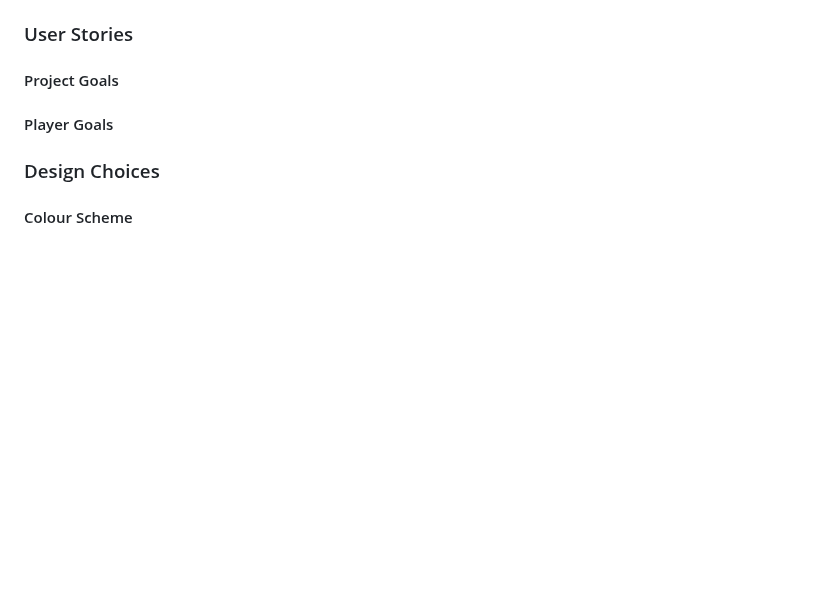
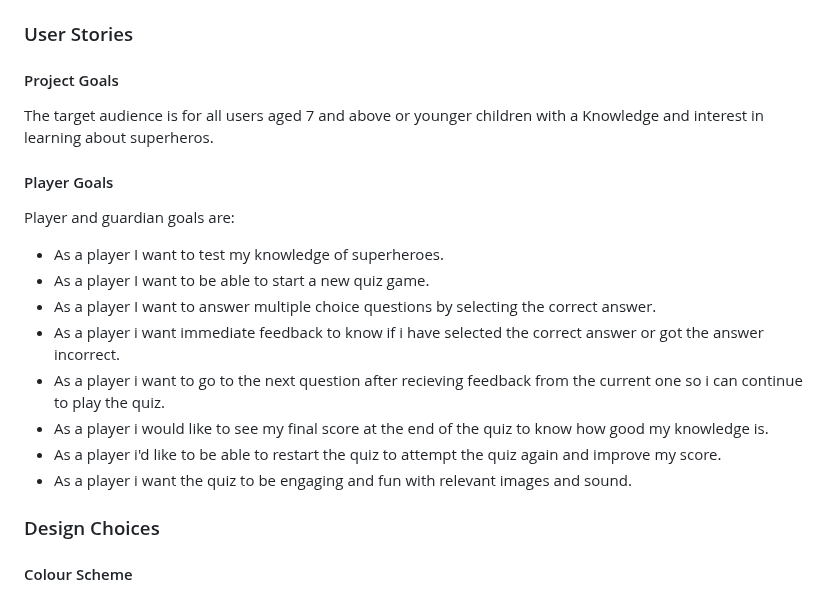
Before and after one commit to GemmaButcher-dev/ms2, a Markdown page: README.md, the part around the change. GitHub-like rendering; blank space fills up the shorter version.

Commit message:
Update readme user stories

```diff
--- a/README.md
+++ b/README.md
@@ -45,7 +45,21 @@ Welcome to
 
 #### Project Goals
 
+The target audience is for all users aged 7 and above or younger children with a Knowledge and interest in learning about superheros.
+
 #### Player Goals
+
+Player and guardian goals are:
+
+ * As a player I want to test my knowledge of superheroes.
+ * As a player I want to be able to start a new quiz game.
+ * As a player I want to answer multiple choice questions by selecting the correct answer.
+ * As a player i want immediate feedback to know if i have selected the correct answer or got the answer
+  incorrect.
+ * As a player i want to go to the next question after recieving feedback from the current one so i can        continue to play the quiz.
+ * As a player i would like to see my final score at the end of the quiz to know how good my knowledge is.
+ * As a player i'd like to be able to restart the quiz to attempt the quiz again and improve my score.
+ * As a player i want the quiz to be engaging and fun with relevant images and sound.
 
 ### Design Choices
 
```
